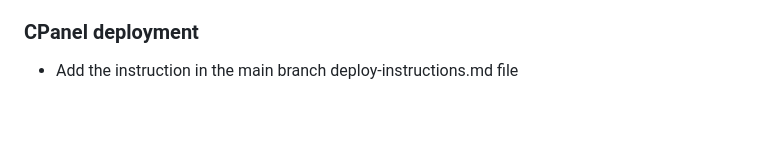
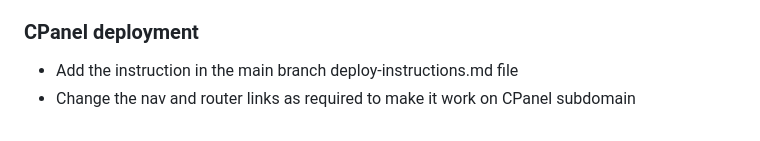
Before and after one commit to Aranarora/DGL123-Project-Aran-Arora, a Markdown page: README.md, the part around the change. Drawn GitHub-style.

Commit message:
Add information about changes of nav and router file

```diff
--- a/README.md
+++ b/README.md
@@ -50,3 +50,4 @@
 
 ### CPanel deployment
 - Add the instruction in the main branch deploy-instructions.md file
+- Change the nav and router links as required to make it work on CPanel subdomain
```
